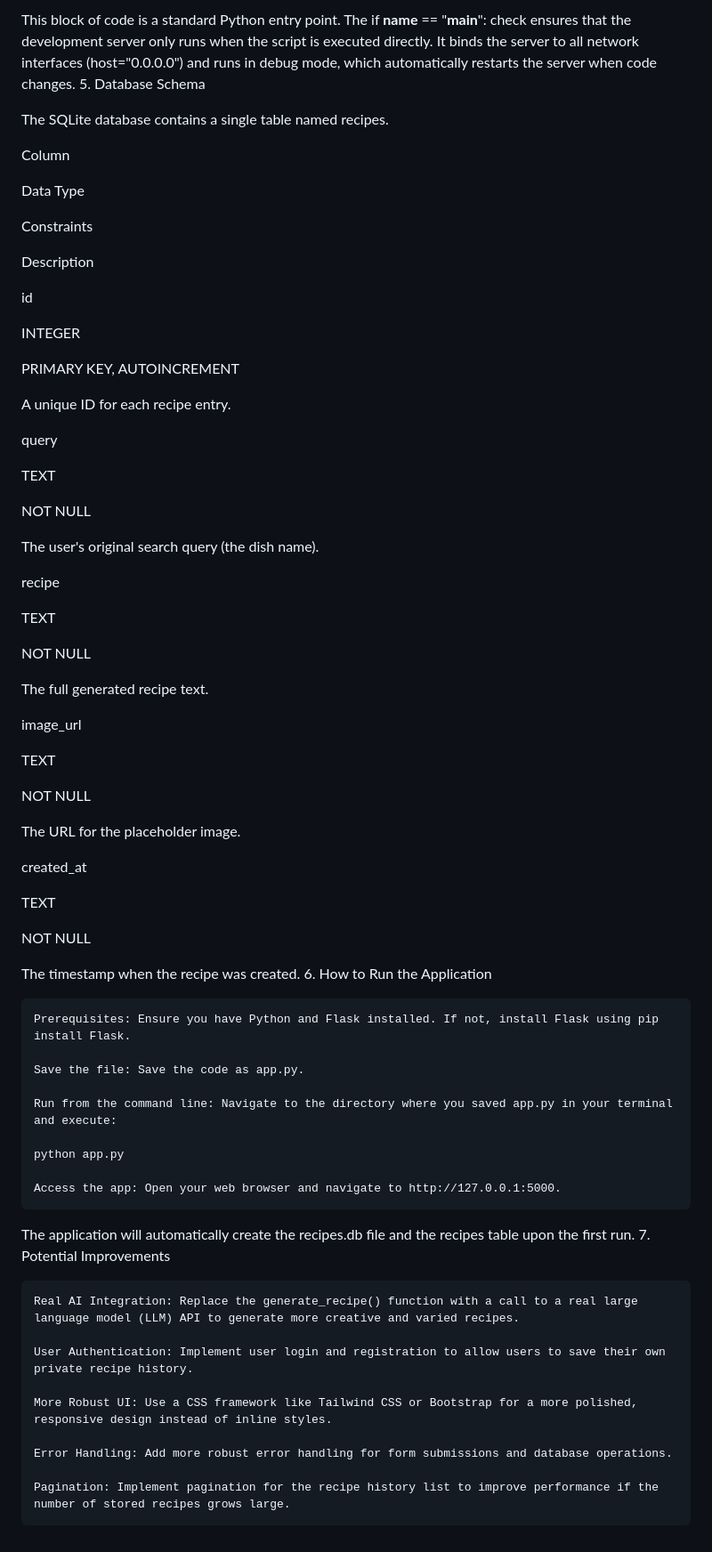
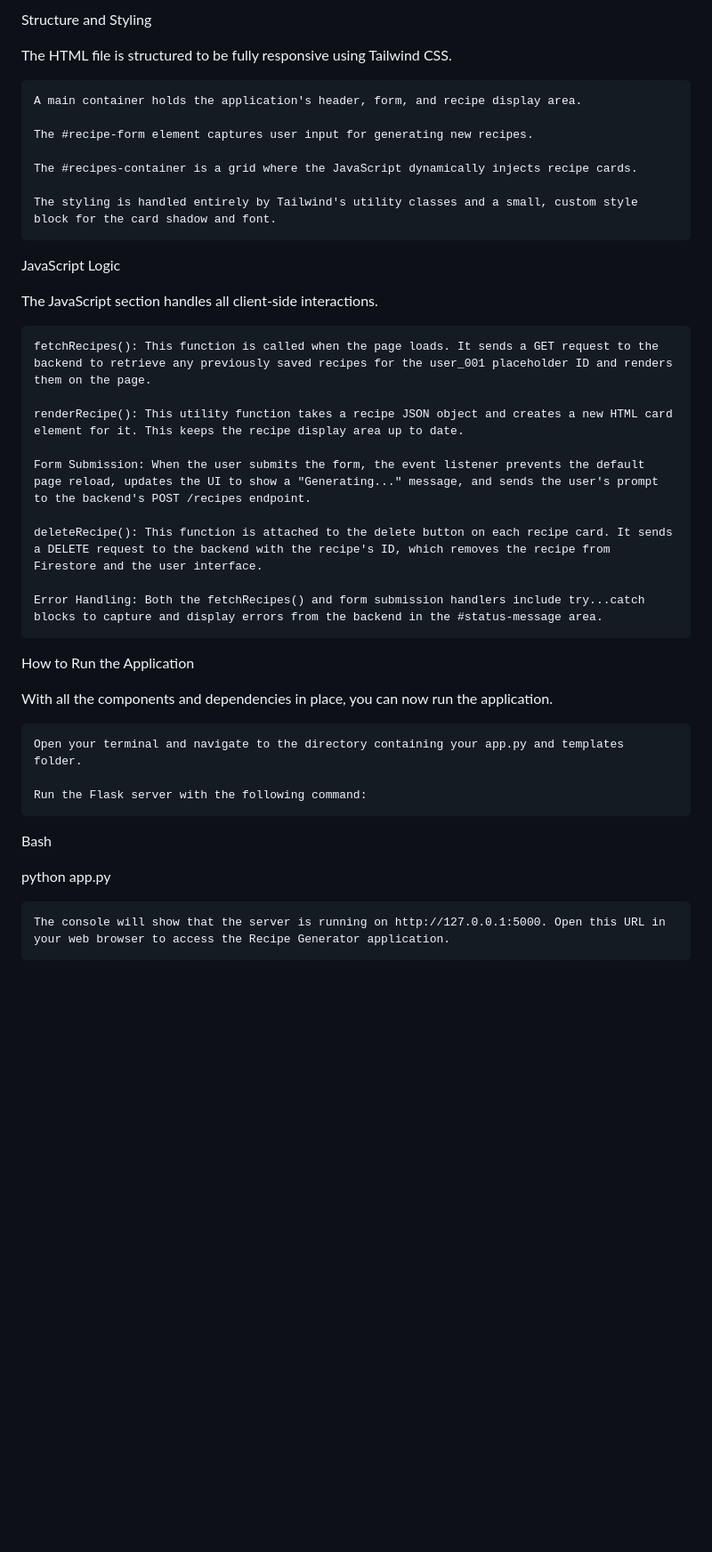
Before and after one commit to martdev1963/flask-recipe-app, a Markdown page: README.md, the part around the change printed below. Shown: that part at 89% size. GitHub-like rendering; blank space fills up the shorter version.

```diff
--- a/README.md
+++ b/README.md
@@ -69,74 +70,40 @@ This is the core of the Flask application, defining how web requests are handled
 
-This block of code is a standard Python entry point. The if **name** == "**main**": check ensures that the development server only runs when the script is executed directly. It binds the server to all network interfaces (host="0.0.0.0") and runs in debug mode, which automatically restarts the server when code changes. 5. Database Schema
+Structure and Styling
 
-The SQLite database contains a single table named recipes.
+The HTML file is structured to be fully responsive using Tailwind CSS.
 
-Column
+    A main container holds the application's header, form, and recipe display area.
 
-Data Type
+    The #recipe-form element captures user input for generating new recipes.
 
-Constraints
+    The #recipes-container is a grid where the JavaScript dynamically injects recipe cards.
 
-Description
+    The styling is handled entirely by Tailwind's utility classes and a small, custom style block for the card shadow and font.
 
-id
+JavaScript Logic
 
-INTEGER
+The JavaScript section handles all client-side interactions.
 
-PRIMARY KEY, AUTOINCREMENT
+    fetchRecipes(): This function is called when the page loads. It sends a GET request to the backend to retrieve any previously saved recipes for the user_001 placeholder ID and renders them on the page.
 
-A unique ID for each recipe entry.
+    renderRecipe(): This utility function takes a recipe JSON object and creates a new HTML card element for it. This keeps the recipe display area up to date.
 
-query
+    Form Submission: When the user submits the form, the event listener prevents the default page reload, updates the UI to show a "Generating..." message, and sends the user's prompt to the backend's POST /recipes endpoint.
 
-TEXT
+    deleteRecipe(): This function is attached to the delete button on each recipe card. It sends a DELETE request to the backend with the recipe's ID, which removes the recipe from Firestore and the user interface.
 
-NOT NULL
+    Error Handling: Both the fetchRecipes() and form submission handlers include try...catch blocks to capture and display errors from the backend in the #status-message area.
 
-The user's original search query (the dish name).
+How to Run the Application
 
-recipe
+With all the components and dependencies in place, you can now run the application.
 
-TEXT
+    Open your terminal and navigate to the directory containing your app.py and templates folder.
 
-NOT NULL
+    Run the Flask server with the following command:
 
-The full generated recipe text.
+Bash
 
-image_url
+python app.py
 
-TEXT
-
-NOT NULL
-
-The URL for the placeholder image.
-
-created_at
-
-TEXT
-
-NOT NULL
-
-The timestamp when the recipe was created. 6. How to Run the Application
-
-    Prerequisites: Ensure you have Python and Flask installed. If not, install Flask using pip install Flask.
-
-    Save the file: Save the code as app.py.
-
-    Run from the command line: Navigate to the directory where you saved app.py in your terminal and execute:
-
-    python app.py
-
-    Access the app: Open your web browser and navigate to http://127.0.0.1:5000.
-
-The application will automatically create the recipes.db file and the recipes table upon the first run. 7. Potential Improvements
-
-    Real AI Integration: Replace the generate_recipe() function with a call to a real large language model (LLM) API to generate more creative and varied recipes.
-
-    User Authentication: Implement user login and registration to allow users to save their own private recipe history.
-
-    More Robust UI: Use a CSS framework like Tailwind CSS or Bootstrap for a more polished, responsive design instead of inline styles.
-
-    Error Handling: Add more robust error handling for form submissions and database operations.
-
-    Pagination: Implement pagination for the recipe history list to improve performance if the number of stored recipes grows large.
+    The console will show that the server is running on http://127.0.0.1:5000. Open this URL in your web browser to access the Recipe Generator application.
```
Also changed, not shown: other parts of README.md (+37 -36 lines).
